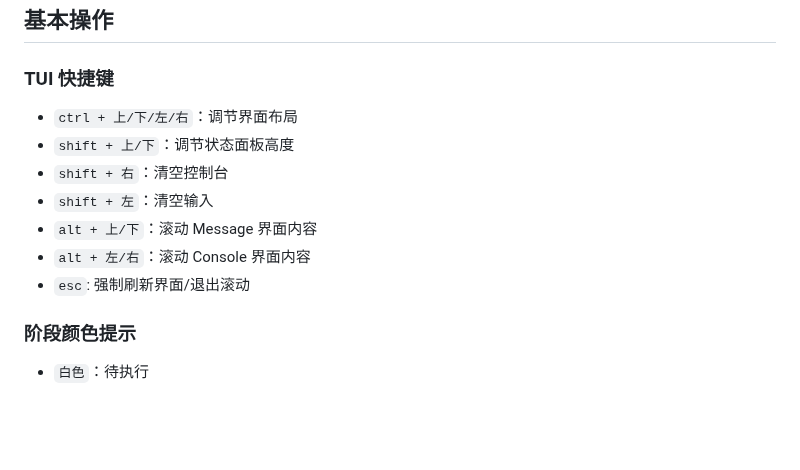
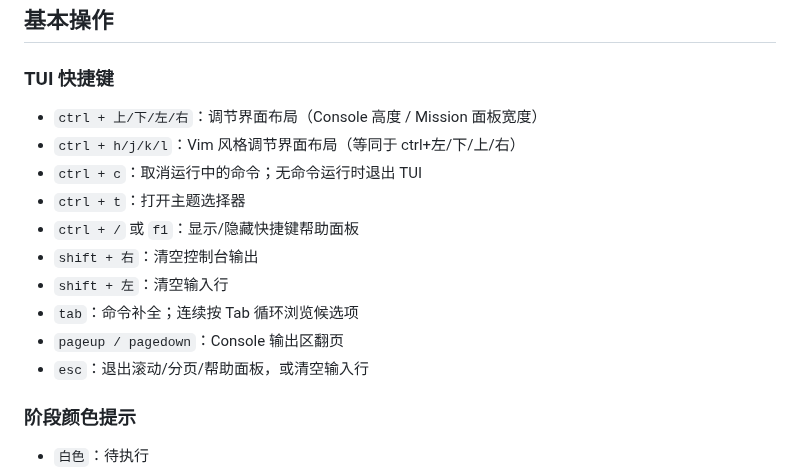
Before and after one commit to XS-MLVP/UCAgent, a Markdown page: README.zh.md, the part around the change. Drawn GitHub-style; blank space fills up the shorter version.

Commit message:
docs: update TUI shortcuts in README files

```diff
--- a/README.zh.md
+++ b/README.zh.md
@@ -131,13 +131,16 @@ qwen
 
 ### TUI 快捷键
 
-- `ctrl + 上/下/左/右`：调节界面布局
-- `shift + 上/下`：调节状态面板高度
-- `shift + 右`：清空控制台
-- `shift + 左`：清空输入
-- `alt + 上/下`：滚动 Message 界面内容
-- `alt + 左/右`：滚动 Console 界面内容
-- `esc`: 强制刷新界面/退出滚动
+- `ctrl + 上/下/左/右`：调节界面布局（Console 高度 / Mission 面板宽度）
+- `ctrl + h/j/k/l`：Vim 风格调节界面布局（等同于 ctrl+左/下/上/右）
+- `ctrl + c`：取消运行中的命令；无命令运行时退出 TUI
+- `ctrl + t`：打开主题选择器
+- `ctrl + /` 或 `f1`：显示/隐藏快捷键帮助面板
+- `shift + 右`：清空控制台输出
+- `shift + 左`：清空输入行
+- `tab`：命令补全；连续按 Tab 循环浏览候选项
+- `pageup / pagedown`：Console 输出区翻页
+- `esc`：退出滚动/分页/帮助面板，或清空输入行
 
 ### 阶段颜色提示
 
```
Also changed, not shown: README.en.md (+9 -6 lines).
